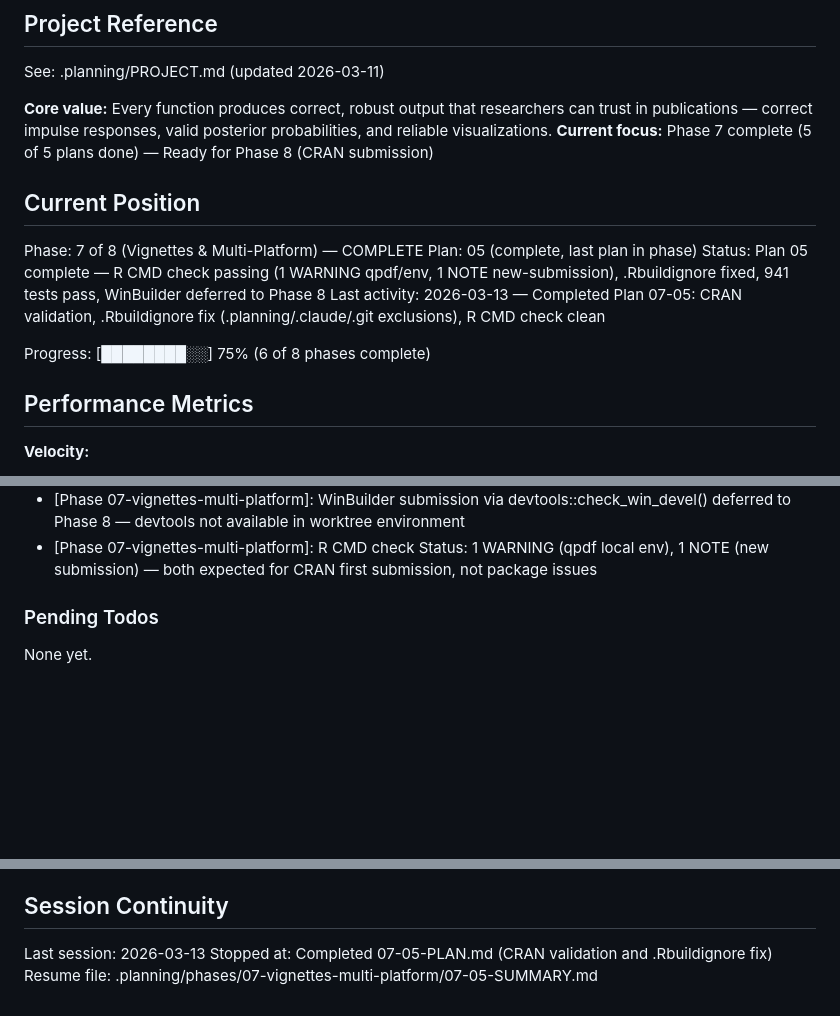
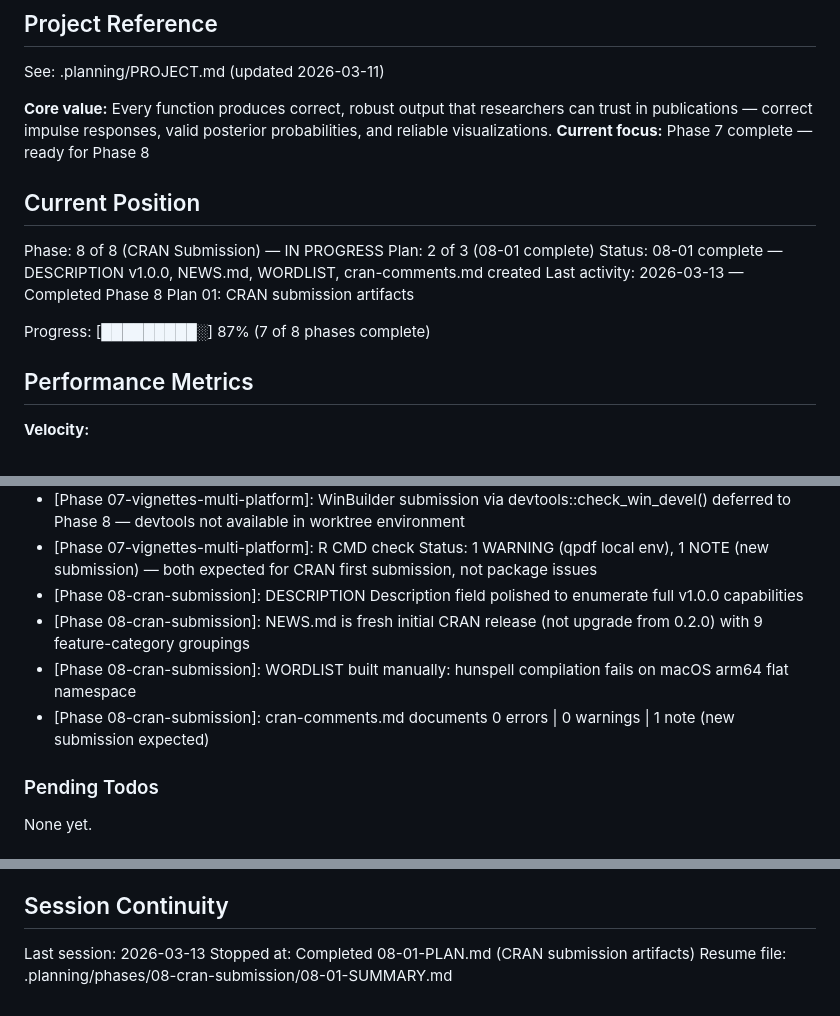
Before and after one commit to DavidZenz/bsvarPost, a Markdown page: .planning/STATE.md, 3 parts joined by grey strips. GitHub-like rendering; blank space fills up the shorter version.

Commit message:
docs(08-01): complete CRAN submission artifacts plan
- DESCRIPTION v1.0.0 with cph role and polished Description
- NEWS.md rewritten as initial CRAN release with 9 feature categories
- inst/WORDLIST with domain-specific spelling exceptions
- cran-comments.md with standard CRAN format
- .Rbuildignore and .gitignore updated with CRAN exclusions

```diff
--- a/.planning/STATE.md
+++ b/.planning/STATE.md
@@ -5,16 +5,16 @@
 See: .planning/PROJECT.md (updated 2026-03-11)
 
 **Core value:** Every function produces correct, robust output that researchers can trust in publications — correct impulse responses, valid posterior probabilities, and reliable visualizations.
-**Current focus:** Phase 7 complete (5 of 5 plans done) — Ready for Phase 8 (CRAN submission)
+**Current focus:** Phase 7 complete — ready for Phase 8
 
 ## Current Position
 
-Phase: 7 of 8 (Vignettes & Multi-Platform) — COMPLETE
-Plan: 05 (complete, last plan in phase)
-Status: Plan 05 complete — R CMD check passing (1 WARNING qpdf/env, 1 NOTE new-submission), .Rbuildignore fixed, 941 tests pass, WinBuilder deferred to Phase 8
-Last activity: 2026-03-13 — Completed Plan 07-05: CRAN validation, .Rbuildignore fix (.planning/.claude/.git exclusions), R CMD check clean
+Phase: 8 of 8 (CRAN Submission) — IN PROGRESS
+Plan: 2 of 3 (08-01 complete)
+Status: 08-01 complete — DESCRIPTION v1.0.0, NEWS.md, WORDLIST, cran-comments.md created
+Last activity: 2026-03-13 — Completed Phase 8 Plan 01: CRAN submission artifacts
 
-Progress: [████████░░] 75% (6 of 8 phases complete)
+Progress: [█████████░] 87% (7 of 8 phases complete)
 
 ## Performance Metrics
 
@@ -140,6 +141,10 @@ Recent decisions affecting current work:
 - [Phase 07-vignettes-multi-platform]: Hidden dev directories (.planning, .claude, .git) require explicit .Rbuildignore entries — R CMD build does not auto-exclude hidden files
 - [Phase 07-vignettes-multi-platform]: WinBuilder submission via devtools::check_win_devel() deferred to Phase 8 — devtools not available in worktree environment
 - [Phase 07-vignettes-multi-platform]: R CMD check Status: 1 WARNING (qpdf local env), 1 NOTE (new submission) — both expected for CRAN first submission, not package issues
+- [Phase 08-cran-submission]: DESCRIPTION Description field polished to enumerate full v1.0.0 capabilities
+- [Phase 08-cran-submission]: NEWS.md is fresh initial CRAN release (not upgrade from 0.2.0) with 9 feature-category groupings
+- [Phase 08-cran-submission]: WORDLIST built manually: hunspell compilation fails on macOS arm64 flat namespace
+- [Phase 08-cran-submission]: cran-comments.md documents 0 errors | 0 warnings | 1 note (new submission expected)
 
 ### Pending Todos
 
@@ -160,5 +165,5 @@ None yet.
 ## Session Continuity
 
 Last session: 2026-03-13
-Stopped at: Completed 07-05-PLAN.md (CRAN validation and .Rbuildignore fix)
-Resume file: .planning/phases/07-vignettes-multi-platform/07-05-SUMMARY.md
+Stopped at: Completed 08-01-PLAN.md (CRAN submission artifacts)
+Resume file: .planning/phases/08-cran-submission/08-01-SUMMARY.md
```
Also changed, not shown: other parts of .planning/STATE.md (+1 -0 lines), 1 other file.
